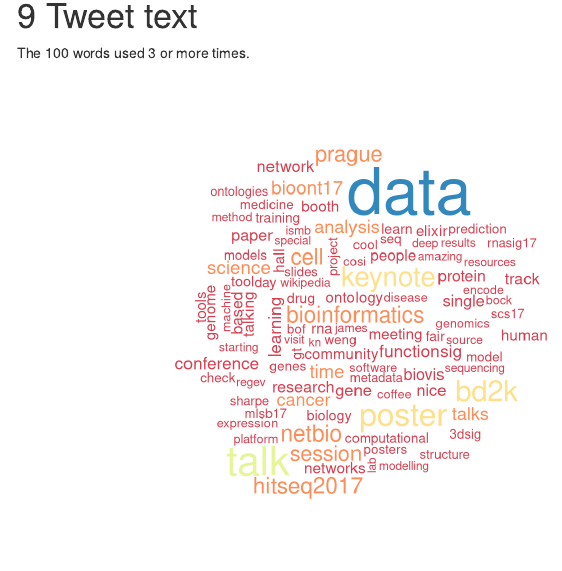
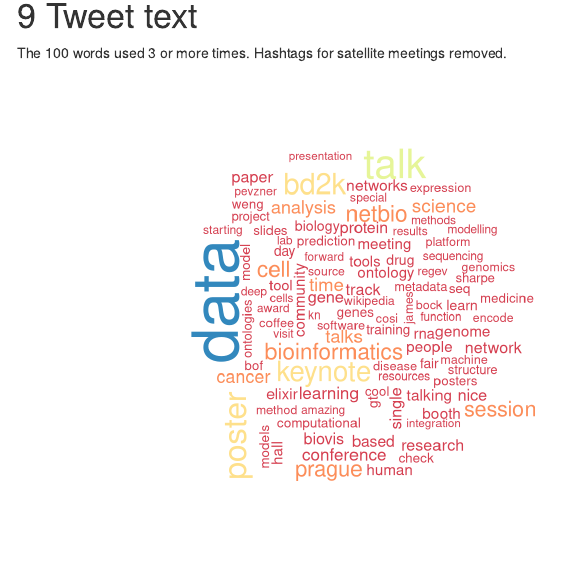
Before and after one commit to neilfws/Twitter, an R Markdown document (ismbeccb2017/code/R/ismbeccb2017.Rmd): the page in a window 1100 px wide, from 10520 px down. Rendered offline with R 4.5, knitr and Pandoc, with nearby package versions; code that draws random numbers runs with fixed seeds of ours; menus at the side of the page are left out.

Commit message:
Removed tags related to other meetings

````diff
--- a/ismbeccb2017/code/R/ismbeccb2017.Rmd
+++ b/ismbeccb2017/code/R/ismbeccb2017.Rmd
@@ -250,7 +250,7 @@ ismbeccb2017_media %>%
 ![](`r ismbeccb2017_media[1, "media_url"]`)
 
 # Tweet text
-The 100 words used 3 or more times.
+The 100 words used 3 or more times. Hashtags for satellite meetings removed.
 
 ```{r count-words}
 data("stop_words")
@@ -260,7 +260,9 @@ ismbeccb2017 %>%
   unnest_tokens(word, text) %>%
   select(word) %>%
   filter(!word %in% c("ismbeccb2017", "bosc2017", "bosc", "https", "ismbeccb",
-                      "ismbeccb17", "ismb17", "ismb2017", "eccb2017", "eccb17", "t.co", "amp"),
+                      "ismbeccb17", "ismb17", "ismb2017", "eccb2017", "eccb17",
+                      "hitseq2017", "bioont17", "misb17", "scs17", "rnasig17",
+                      "3dsig", "mlsb17", "functionsig", "ismb", "eccb", "t.co", "amp"),
          !word %in% tolower(ismbeccb2017$screen_name),
          !grepl("^\\d+$", word)) %>%
   anti_join(stop_words) %>%
````
Also changed, not shown: ismbeccb2017/code/R/ismbeccb2017.html, ismbeccb2017/code/R/ismbeccb2017.md, ismbeccb2017/code/R/ismbeccb2017_files/figure-html/count-words-1.png.
